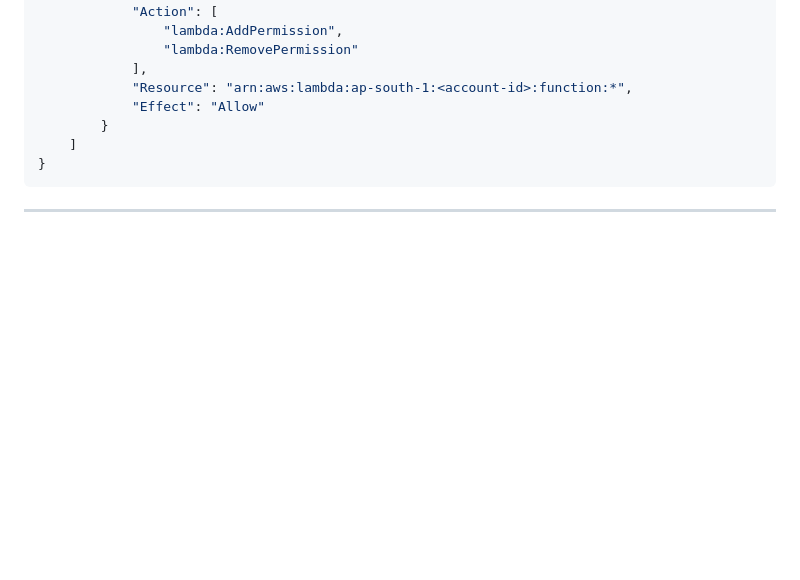
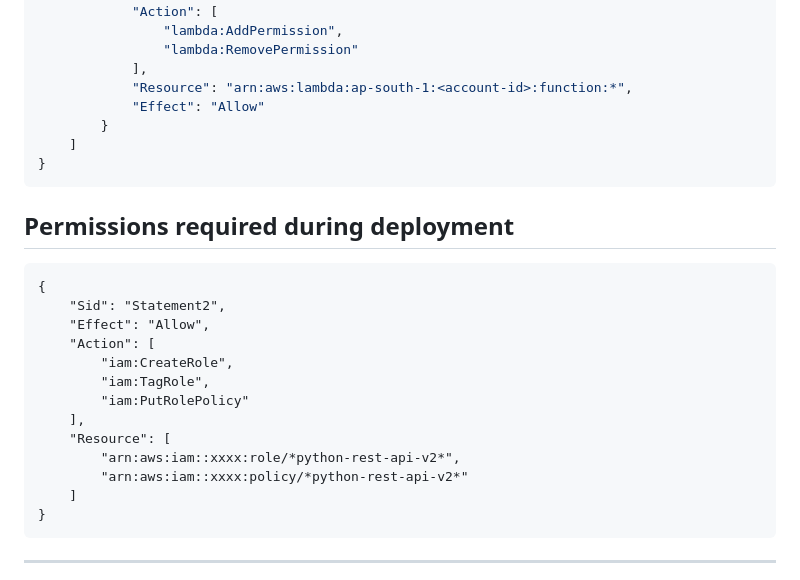
Before and after one commit to tanveer999/devops, a Markdown page: serverless/python-rest-api-existing-s3/README.md, the part around the change. GitHub-like rendering; blank space fills up the shorter version.

````diff
--- a/serverless/python-rest-api-existing-s3/README.md
+++ b/serverless/python-rest-api-existing-s3/README.md
@@ -24,6 +24,24 @@ dev-python-rest-api-v2-custom-resources-lambda:
             "Resource": "arn:aws:lambda:ap-south-1:<account-id>:function:*",
             "Effect": "Allow"
         }
+    ]
+}
+```
+
+## Permissions required during deployment
+
+```
+{
+    "Sid": "Statement2",
+    "Effect": "Allow",
+    "Action": [
+        "iam:CreateRole",
+        "iam:TagRole",
+        "iam:PutRolePolicy"
+    ],
+    "Resource": [
+        "arn:aws:iam::xxxx:role/*python-rest-api-v2*",
+        "arn:aws:iam::xxxx:policy/*python-rest-api-v2*"
     ]
 }
 ```
````
